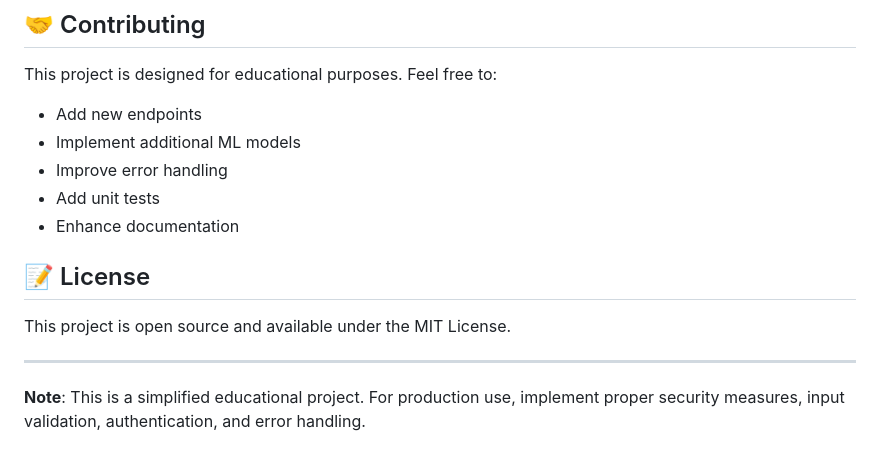
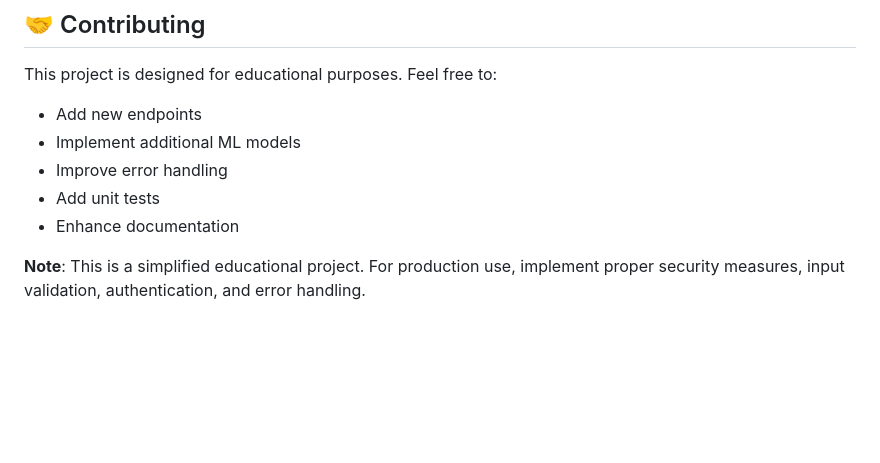
Before and after one commit to snb2005/FleetFuel360, a Markdown page: README.md, the part around the change. Rendered like a GitHub page; blank space fills up the shorter version.

```diff
--- a/README.md
+++ b/README.md
@@ -515,10 +515,5 @@ This project is designed for educational purposes. Feel free to:
 - Add unit tests
 - Enhance documentation
 
-## 📝 License
-
-This project is open source and available under the MIT License.
-
----
 
 **Note**: This is a simplified educational project. For production use, implement proper security measures, input validation, authentication, and error handling.
```
